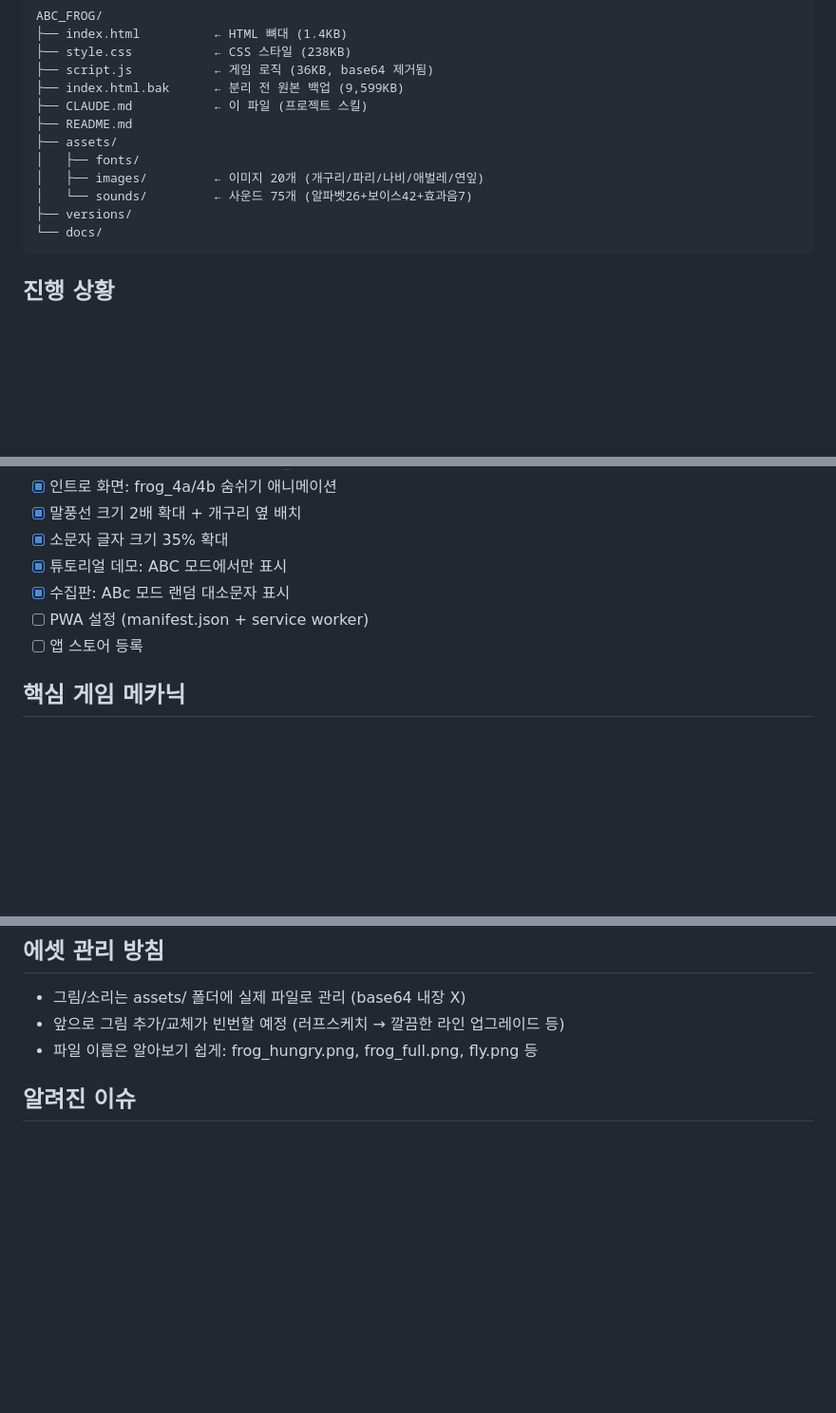
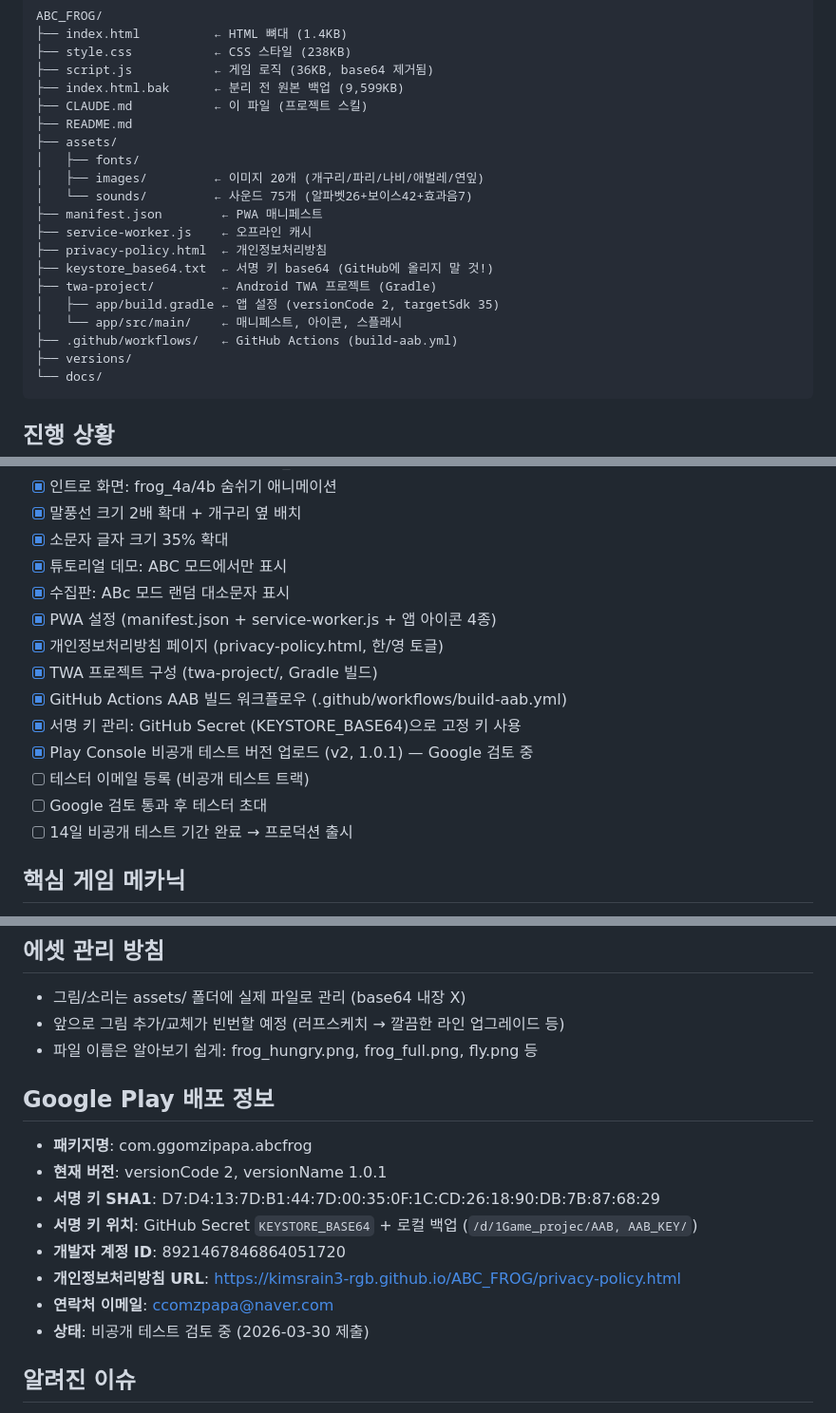
Before and after one commit to kimsrain3-rgb/ABC_FROG, a Markdown page: CLAUDE.md, 3 parts joined by grey strips. Shown at 95% size. GitHub-like rendering; blank space fills up the shorter version.

Commit message:
Update CLAUDE.md: record Play Console submission and TWA/PWA progress
Co-Authored-By: Claude Opus 4.6 <noreply@anthropic.com>

````diff
--- a/CLAUDE.md
+++ b/CLAUDE.md
@@ -29,6 +29,14 @@ ABC_FROG/
 │   ├── fonts/
 │   ├── images/         ← 이미지 20개 (개구리/파리/나비/애벌레/연잎)
 │   └── sounds/         ← 사운드 75개 (알파벳26+보이스42+효과음7)
+├── manifest.json        ← PWA 매니페스트
+├── service-worker.js    ← 오프라인 캐시
+├── privacy-policy.html  ← 개인정보처리방침
+├── keystore_base64.txt  ← 서명 키 base64 (GitHub에 올리지 말 것!)
+├── twa-project/         ← Android TWA 프로젝트 (Gradle)
+│   ├── app/build.gradle ← 앱 설정 (versionCode 2, targetSdk 35)
+│   └── app/src/main/    ← 매니페스트, 아이콘, 스플래시
+├── .github/workflows/   ← GitHub Actions (build-aab.yml)
 ├── versions/
 └── docs/
 ```
@@ -46,8 +54,15 @@ ABC_FROG/
 - [x] 소문자 글자 크기 35% 확대
 - [x] 튜토리얼 데모: ABC 모드에서만 표시
 - [x] 수집판: ABc 모드 랜덤 대소문자 표시
-- [ ] PWA 설정 (manifest.json + service worker)
-- [ ] 앱 스토어 등록
+- [x] PWA 설정 (manifest.json + service-worker.js + 앱 아이콘 4종)
+- [x] 개인정보처리방침 페이지 (privacy-policy.html, 한/영 토글)
+- [x] TWA 프로젝트 구성 (twa-project/, Gradle 빌드)
+- [x] GitHub Actions AAB 빌드 워크플로우 (.github/workflows/build-aab.yml)
+- [x] 서명 키 관리: GitHub Secret (KEYSTORE_BASE64)으로 고정 키 사용
+- [x] Play Console 비공개 테스트 버전 업로드 (v2, 1.0.1) — Google 검토 중
+- [ ] 테스터 이메일 등록 (비공개 테스트 트랙)
+- [ ] Google 검토 통과 후 테스터 초대
+- [ ] 14일 비공개 테스트 기간 완료 → 프로덕션 출시
 
 ## 핵심 게임 메카닉
 - 정답 파리 → "야미야미!" + 알파벳 발음 + 별 터짐 + 배 빵빵
@@ -74,6 +89,16 @@ ABC_FROG/
 - 그림/소리는 assets/ 폴더에 실제 파일로 관리 (base64 내장 X)
 - 앞으로 그림 추가/교체가 빈번할 예정 (러프스케치 → 깔끔한 라인 업그레이드 등)
 - 파일 이름은 알아보기 쉽게: frog_hungry.png, frog_full.png, fly.png 등
+
+## Google Play 배포 정보
+- **패키지명**: com.ggomzipapa.abcfrog
+- **현재 버전**: versionCode 2, versionName 1.0.1
+- **서명 키 SHA1**: D7:D4:13:7D:B1:44:7D:00:35:0F:1C:CD:26:18:90:DB:7B:87:68:29
+- **서명 키 위치**: GitHub Secret `KEYSTORE_BASE64` + 로컬 백업 (`/d/1Game_projec/AAB, AAB_KEY/`)
+- **개발자 계정 ID**: 8921467846864051720
+- **개인정보처리방침 URL**: https://kimsrain3-rgb.github.io/ABC_FROG/privacy-policy.html
+- **연락처 이메일**: ccomzpapa@naver.com
+- **상태**: 비공개 테스트 검토 중 (2026-03-30 제출)
 
 ## 알려진 이슈
 - 파리 경계 처리 — 화면 밖으로 나가는 버그 반복 발생 이력
````
